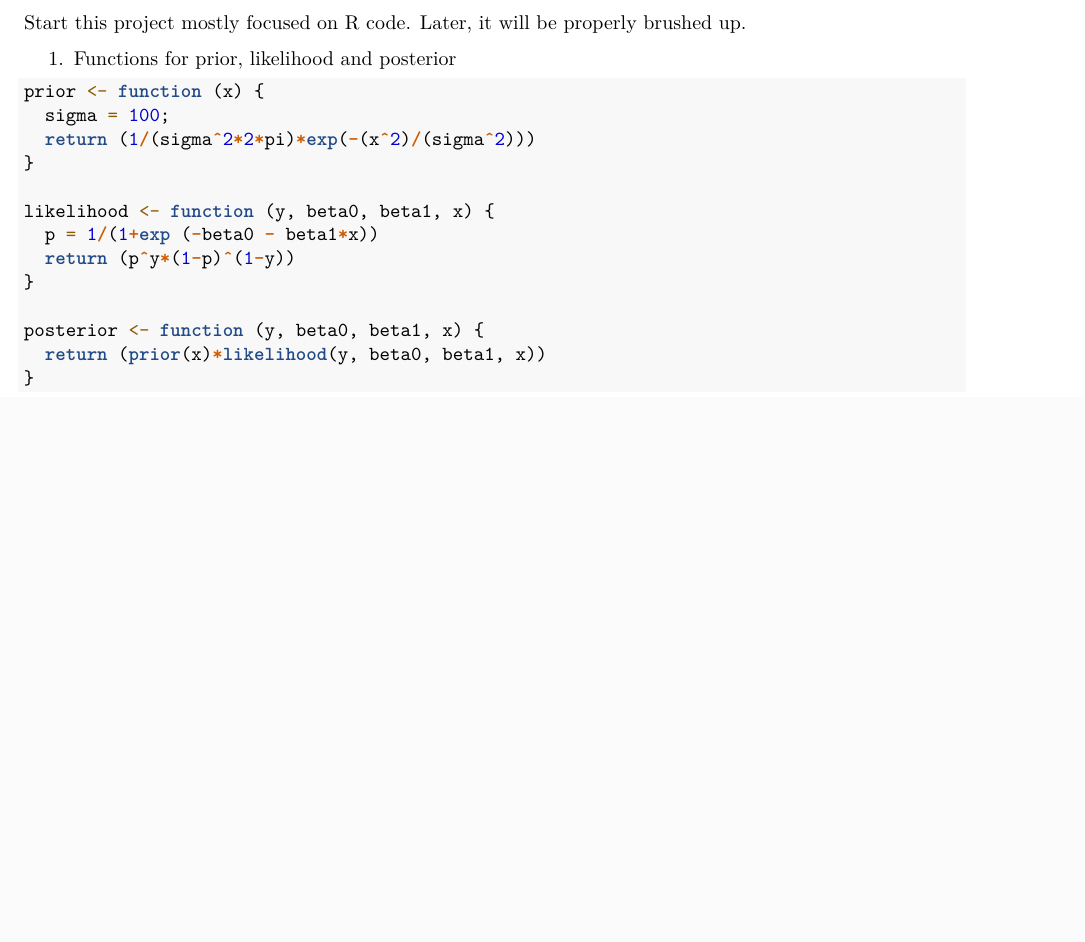
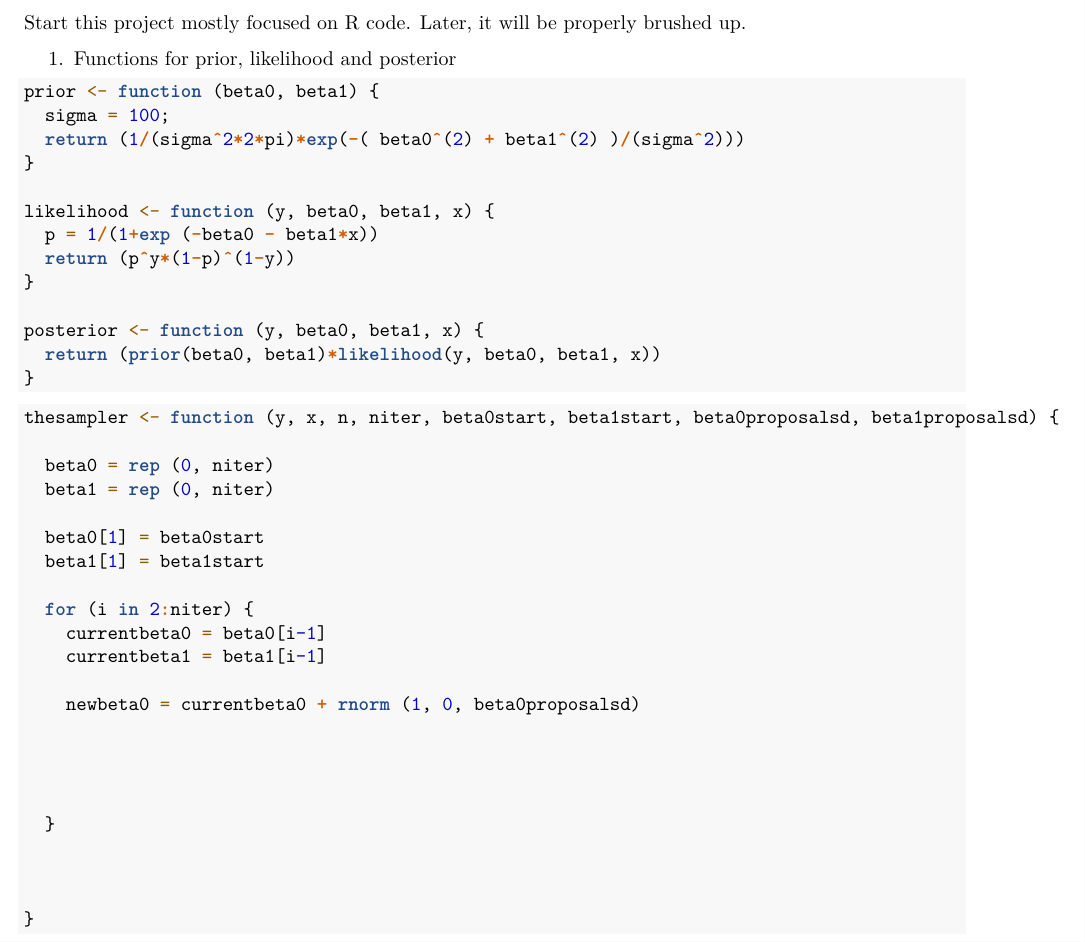
Before and after one commit to peshekhodko/r2_project_gr3, an R Markdown document (group3_r2.Rmd): part of the page, cut so that both start at the same text, the shorter picture padded with empty space. Rendered offline with R 4.5, knitr and Pandoc, then LaTeX, with nearby package versions.

Commit message:
Some errors fixed

````diff
--- a/group3_r2.Rmd
+++ b/group3_r2.Rmd
@@ -14,5 +14,5 @@ Later, it will be properly brushed up.
 1. Functions for prior, likelihood and posterior
 
 ```{r}
-prior <- function (x) {
+prior <- function (beta0, beta1) {
   sigma = 100;
@@ -25,6 +25,36 @@ likelihood <- function (y, beta0, beta1, x) {
 }
 
 posterior <- function (y, beta0, beta1, x) {
-  return (prior(x)*likelihood(y, beta0, beta1, x))
+  return (prior(beta0, beta1)*likelihood(y, beta0, beta1, x))
 }
 ```
+
+
+
+
+```{r}
+
+thesampler <- function (y, x, n, niter, beta0start, beta1start, beta0proposalsd, beta1proposalsd) {
+
+  beta0 = rep (0, niter)
+  beta1 = rep (0, niter)
+
+  beta0[1] = beta0start
+  beta1[1] = beta1start
+
+  for (i in 2:niter) {
+    currentbeta0 = beta0[i-1]
+    currentbeta1 = beta1[i-1]
+
+    newbeta0 = currentbeta0 + rnorm (1, 0, beta0proposalsd)
+
+
+
+
+  }
+
+
+
+}
+
+```
````
Also changed, not shown: group3_r2.Rmd (2 more changed lines).
